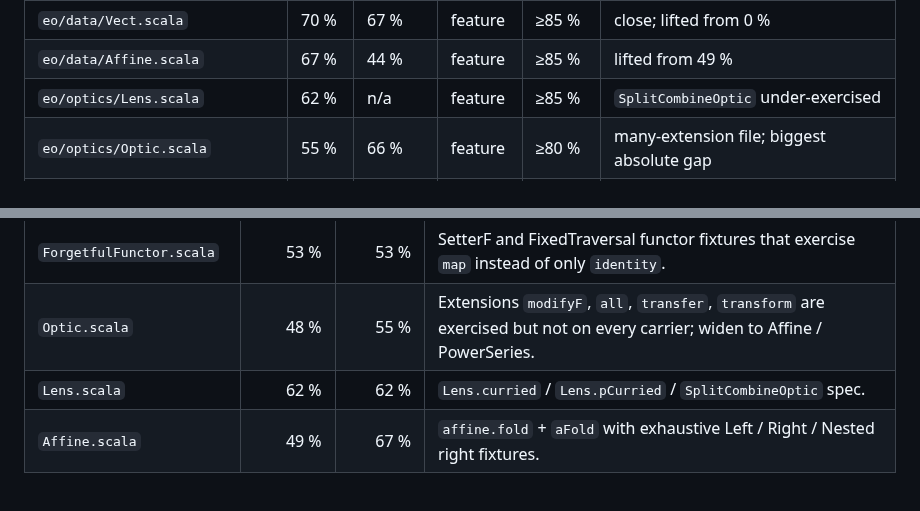
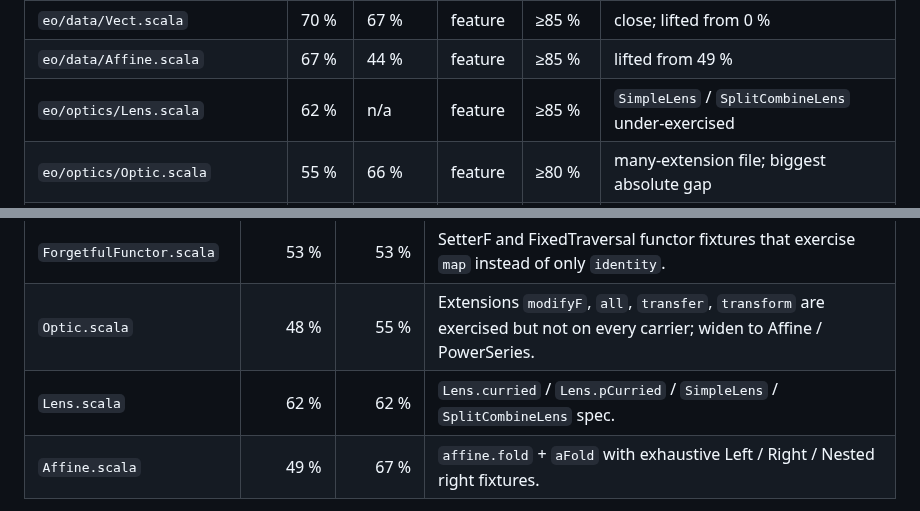
Before and after one commit to Constructive-Programming/eo, a Markdown page: docs/solutions/2026-04-17-coverage-baseline.md, 2 parts joined by grey strips. Rendered like a GitHub page.

Commit message:
docs: update coverage baseline references to SimpleLens/SplitCombineLens
Follow-up to the SplitCombineOptic split. Points at the new class
names in docs/solutions/2026-04-17-coverage-baseline.md.

```diff
--- a/docs/solutions/2026-04-17-coverage-baseline.md
+++ b/docs/solutions/2026-04-17-coverage-baseline.md
@@ -56,7 +56,7 @@ need more fixtures and why they were scope-deferred.
 | `eo/data/SetterF.scala` | 75 % | n/a | feature (thin) | ≥85 % | close |
 | `eo/data/Vect.scala` | 70 % | 67 % | feature | ≥85 % | close; lifted from 0 % |
 | `eo/data/Affine.scala` | 67 % | 44 % | feature | ≥85 % | lifted from 49 % |
-| `eo/optics/Lens.scala` | 62 % | n/a | feature | ≥85 % | `SplitCombineOptic` under-exercised |
+| `eo/optics/Lens.scala` | 62 % | n/a | feature | ≥85 % | `SimpleLens` / `SplitCombineLens` under-exercised |
 | `eo/optics/Optic.scala` | 55 % | 66 % | feature | ≥80 % | many-extension file; biggest absolute gap |
 | `eo/ForgetfulFunctor.scala` | 53 % | n/a | feature | ≥85 % | SetterF / FixedTraversal mappings under-exercised |
 | `eo/ForgetfulTraverse.scala` | 44 % | n/a | feature | ≥80 % | `tupleFTraverse` (Functor not Applicative) isn't reachable through current ForgetfulTraverseLaws (which pins `Applicative`) |
@@ -75,7 +75,7 @@ that the next pass should close:
 | `ForgetfulTraverse.scala` | 13 % | 44 % | Add `ForgetfulTraverseLaws[F, Functor]` (separate trait from the `[Applicative]` variant); wire a Tuple2 fixture through it. |
 | `ForgetfulFunctor.scala` | 53 % | 53 % | SetterF and FixedTraversal functor fixtures that exercise `map` instead of only `identity`. |
 | `Optic.scala` | 48 % | 55 % | Extensions `modifyF`, `all`, `transfer`, `transform` are exercised but not on every carrier; widen to Affine / PowerSeries. |
-| `Lens.scala` | 62 % | 62 % | `Lens.curried` / `Lens.pCurried` / `SplitCombineOptic` spec. |
+| `Lens.scala` | 62 % | 62 % | `Lens.curried` / `Lens.pCurried` / `SimpleLens` / `SplitCombineLens` spec. |
 | `Affine.scala` | 49 % | 67 % | `affine.fold` + `aFold` with exhaustive Left / Right / Nested right fixtures. |
 
 **Why the ≥85 % target is not met at 0.1.0**: the plan's aspirational
```
